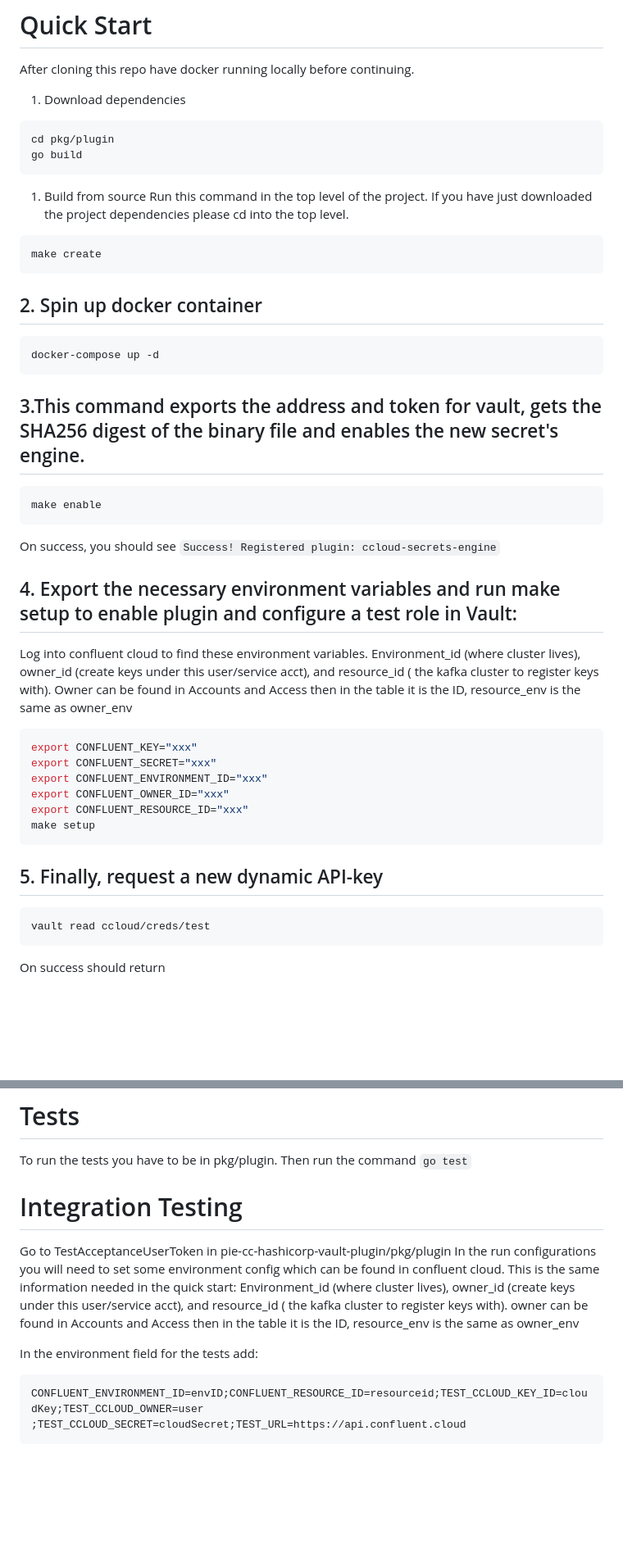
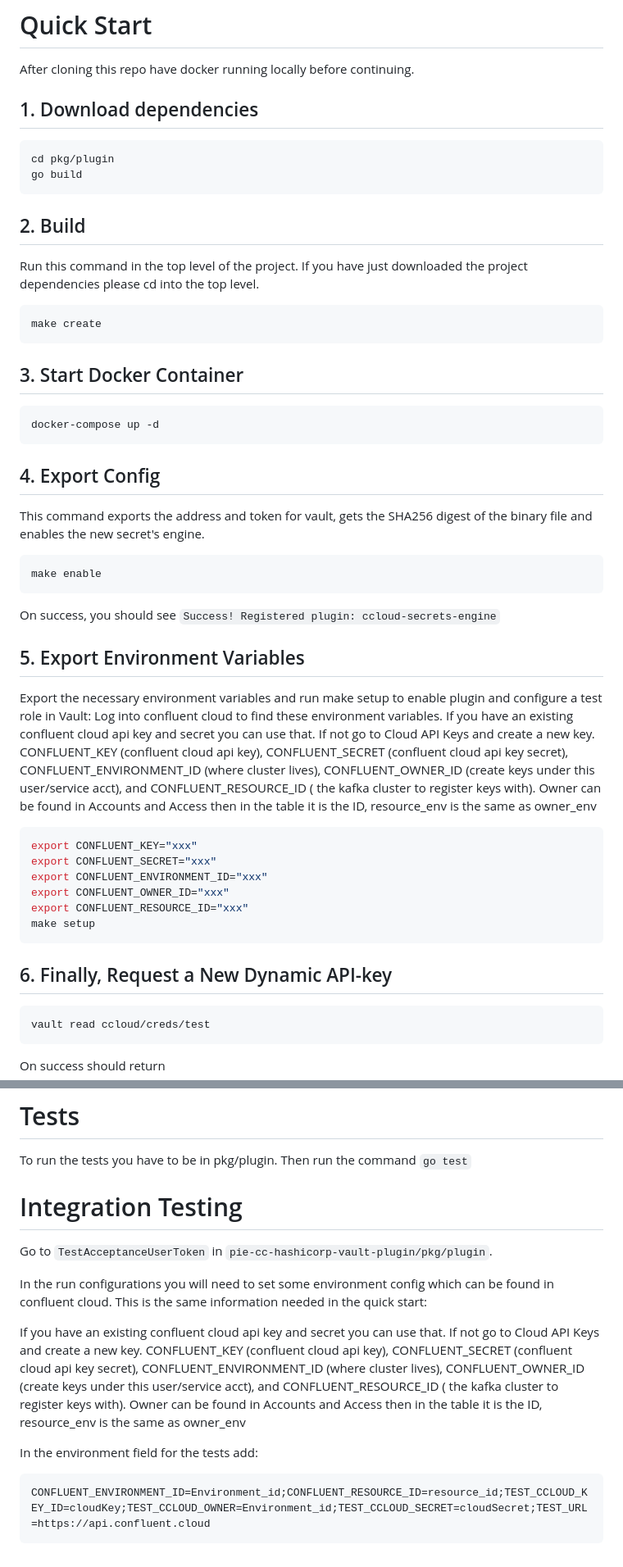
Before and after one commit to confluentinc/confluent-cloud-secrets-engine, a Markdown page: README.md, 2 parts joined by grey strips. Shown at 82% size. Drawn GitHub-style; blank space fills up the shorter version.

Commit message:
adding formatting

````diff
--- a/README.md
+++ b/README.md
@@ -10,32 +10,35 @@
 # Quick Start
 After cloning this repo have docker running locally before continuing.
 
-1. Download dependencies
+## 1. Download dependencies
 ```shell
 cd pkg/plugin
 go build
 ```
 
-1. Build from source
+## 2. Build
 Run this command in the top level of the project. If you have just downloaded the project dependencies please cd into the top level.
  ```shell
  make create
  ```
-## 2. Spin up docker container
+## 3. Start Docker Container
 ```shell
 docker-compose up -d
    ```
 
-## 3.This command exports the address and token for vault, gets the SHA256 digest of the binary file and enables the new secret's engine.
-
+## 4. Export Config
+This command exports the address and token for vault, gets the SHA256 digest of the binary file and enables the new secret's engine.
 ```shell
 make enable
 ```
 On success, you should see
 ```Success! Registered plugin: ccloud-secrets-engine```
 
-## 4. Export the necessary environment variables and run make setup to enable plugin and configure a test role in Vault:
-Log into confluent cloud to find these environment variables. Environment_id (where cluster lives), owner_id (create keys under this user/service acct), and resource_id ( the kafka cluster to register keys with).
+## 5. Export Environment Variables
+Export the necessary environment variables and run make setup to enable plugin and configure a test role in Vault:
+Log into confluent cloud to find these environment variables.
+If you have an existing confluent cloud api key and secret you can use that. If not go to Cloud API Keys and create a new key.
+CONFLUENT_KEY (confluent cloud api key), CONFLUENT_SECRET (confluent cloud api key secret), CONFLUENT_ENVIRONMENT_ID (where cluster lives), CONFLUENT_OWNER_ID (create keys under this user/service acct), and CONFLUENT_RESOURCE_ID ( the kafka cluster to register keys with).
 Owner can be found in Accounts and Access then in the table it is the ID, resource_env is the same as owner_env
 
 ```shell
@@ -47,7 +50,7 @@ export CONFLUENT_RESOURCE_ID="xxx"
 make setup
 ```
 
-## 5. Finally, request a new dynamic API-key
+## 6. Finally, Request a New Dynamic API-key
 ```shell
 vault read ccloud/creds/test
 ```
@@ -179,12 +183,15 @@ To run the tests you have to be in pkg/plugin. Then run the command
 ```go test```
 
 # Integration Testing
-Go to TestAcceptanceUserToken in pie-cc-hashicorp-vault-plugin/pkg/plugin
+Go to ```TestAcceptanceUserToken``` in ```pie-cc-hashicorp-vault-plugin/pkg/plugin```.
+
 In the run configurations you will need to set some environment config which can be found in confluent cloud. This is the same information needed in the quick start:
-Environment_id (where cluster lives), owner_id (create keys under this user/service acct), and resource_id ( the kafka cluster to register keys with).
-owner can be found in Accounts and Access then in the table it is the ID, resource_env is the same as owner_env
+
+If you have an existing confluent cloud api key and secret you can use that. If not go to Cloud API Keys and create a new key.
+CONFLUENT_KEY (confluent cloud api key), CONFLUENT_SECRET (confluent cloud api key secret), CONFLUENT_ENVIRONMENT_ID (where cluster lives), CONFLUENT_OWNER_ID (create keys under this user/service acct), and CONFLUENT_RESOURCE_ID ( the kafka cluster to register keys with).
+Owner can be found in Accounts and Access then in the table it is the ID, resource_env is the same as owner_env
 
 In the environment field for the tests add:
 ```
-CONFLUENT_ENVIRONMENT_ID=envID;CONFLUENT_RESOURCE_ID=resourceid;TEST_CCLOUD_KEY_ID=cloudKey;TEST_CCLOUD_OWNER=user ;TEST_CCLOUD_SECRET=cloudSecret;TEST_URL=https://api.confluent.cloud
+CONFLUENT_ENVIRONMENT_ID=Environment_id;CONFLUENT_RESOURCE_ID=resource_id;TEST_CCLOUD_KEY_ID=cloudKey;TEST_CCLOUD_OWNER=Environment_id;TEST_CCLOUD_SECRET=cloudSecret;TEST_URL=https://api.confluent.cloud
 ```
````
Also changed, not shown: other parts of README.md (+8 -7 lines).
